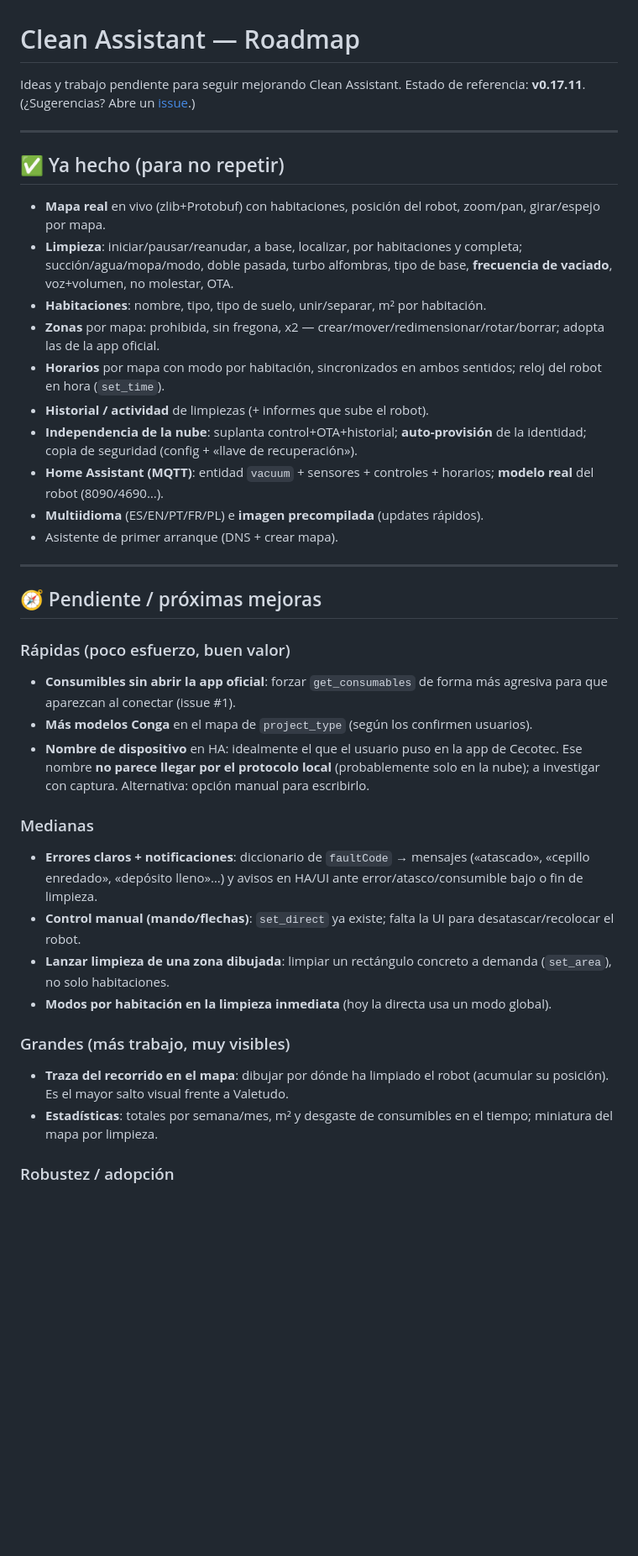
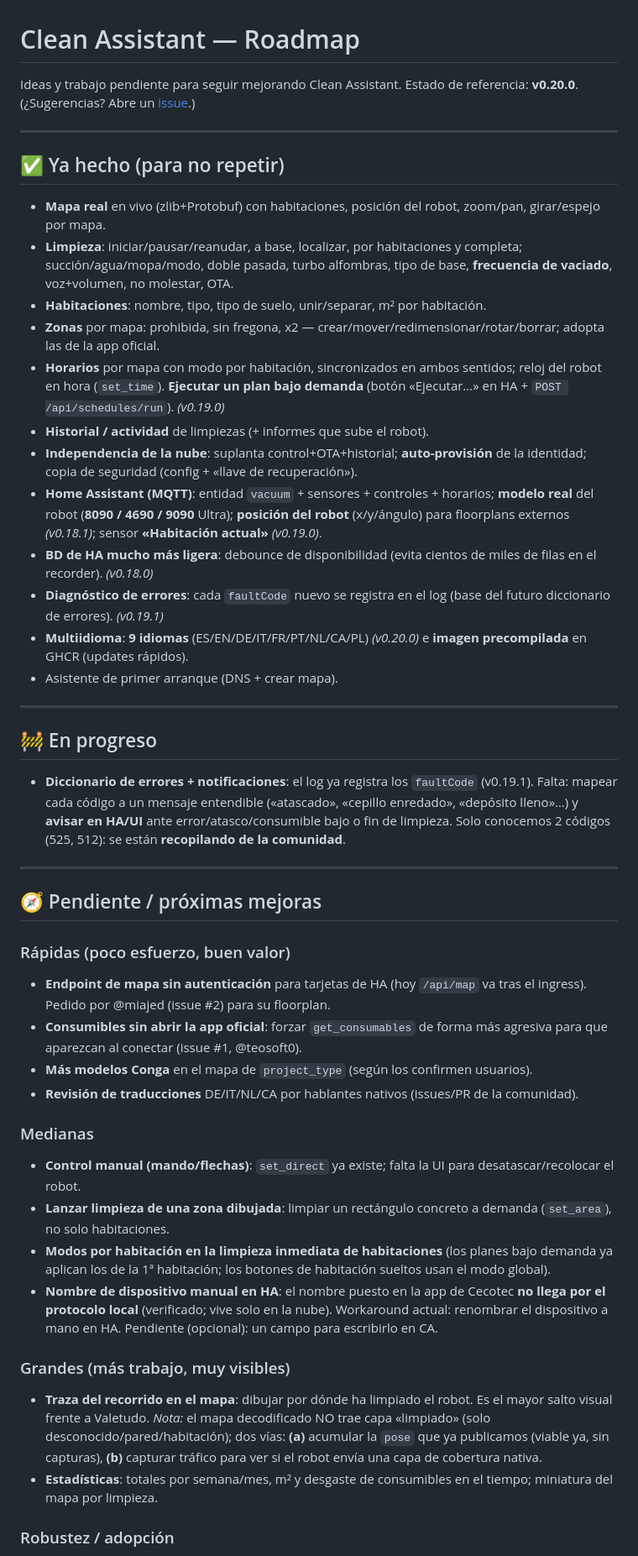
Before and after one commit to miguelsg29/clean-assistant, a Markdown page: ROADMAP.md, the part around one of its changes. Shown at 84% size. Rendered like a GitHub page; blank space fills up the shorter version.

Commit message:
Actualiza ROADMAP a v0.20.0 (marca hecho: pose, ejecutar plan, habitacion actual, debounce BD, 9090, 9 idiomas, log errores)
Co-Authored-By: Claude Opus 4.8 <noreply@anthropic.com>

```diff
--- a/ROADMAP.md
+++ b/ROADMAP.md
@@ -1,7 +1,7 @@
 # Clean Assistant — Roadmap
 
 Ideas y trabajo pendiente para seguir mejorando Clean Assistant. Estado de referencia:
-**v0.17.11**. (¿Sugerencias? Abre un [issue](https://github.com/miguelsg29/clean-assistant/issues).)
+**v0.20.0**. (¿Sugerencias? Abre un [issue](https://github.com/miguelsg29/clean-assistant/issues).)
 
 ---
 
@@ -16,40 +16,60 @@ Ideas y trabajo pendiente para seguir mejorando Clean Assistant. Estado de refer
 - **Zonas** por mapa: prohibida, sin fregona, x2 — crear/mover/redimensionar/rotar/borrar;
   adopta las de la app oficial.
 - **Horarios** por mapa con modo por habitación, sincronizados en ambos sentidos; reloj del
-  robot en hora (`set_time`).
+  robot en hora (`set_time`). **Ejecutar un plan bajo demanda** (botón «Ejecutar…» en HA +
+  `POST /api/schedules/run`). *(v0.19.0)*
 - **Historial / actividad** de limpiezas (+ informes que sube el robot).
 - **Independencia de la nube**: suplanta control+OTA+historial; **auto-provisión** de la
   identidad; copia de seguridad (config + «llave de recuperación»).
 - **Home Assistant (MQTT)**: entidad `vacuum` + sensores + controles + horarios; **modelo
-  real** del robot (8090/4690…).
-- **Multiidioma** (ES/EN/PT/FR/PL) e **imagen precompilada** (updates rápidos).
+  real** del robot (**8090 / 4690 / 9090** Ultra); **posición del robot** (x/y/ángulo) para
+  floorplans externos *(v0.18.1)*; sensor **«Habitación actual»** *(v0.19.0)*.
+- **BD de HA mucho más ligera**: debounce de disponibilidad (evita cientos de miles de filas
+  en el recorder). *(v0.18.0)*
+- **Diagnóstico de errores**: cada `faultCode` nuevo se registra en el log (base del futuro
+  diccionario de errores). *(v0.19.1)*
+- **Multiidioma**: **9 idiomas** (ES/EN/DE/IT/FR/PT/NL/CA/PL) *(v0.20.0)* e **imagen
+  precompilada** en GHCR (updates rápidos).
 - Asistente de primer arranque (DNS + crear mapa).
+
+---
+
+## 🚧 En progreso
+
+- **Diccionario de errores + notificaciones**: el log ya registra los `faultCode` (v0.19.1).
+  Falta: mapear cada código a un mensaje entendible («atascado», «cepillo enredado»,
+  «depósito lleno»…) y **avisar en HA/UI** ante error/atasco/consumible bajo o fin de
+  limpieza. Solo conocemos 2 códigos (525, 512): se están **recopilando de la comunidad**.
 
 ---
 
 ## 🧭 Pendiente / próximas mejoras
 
 ### Rápidas (poco esfuerzo, buen valor)
+- **Endpoint de mapa sin autenticación** para tarjetas de HA (hoy `/api/map` va tras el
+  ingress). Pedido por @miajed (issue #2) para su floorplan.
 - **Consumibles sin abrir la app oficial**: forzar `get_consumables` de forma más agresiva
-  para que aparezcan al conectar (issue #1).
+  para que aparezcan al conectar (issue #1, @teosoft0).
 - **Más modelos Conga** en el mapa de `project_type` (según los confirmen usuarios).
-- **Nombre de dispositivo** en HA: idealmente el que el usuario puso en la app de Cecotec.
-  Ese nombre **no parece llegar por el protocolo local** (probablemente solo en la nube);
-  a investigar con captura. Alternativa: opción manual para escribirlo.
+- **Revisión de traducciones** DE/IT/NL/CA por hablantes nativos (issues/PR de la comunidad).
 
 ### Medianas
-- **Errores claros + notificaciones**: diccionario de `faultCode` → mensajes («atascado»,
-  «cepillo enredado», «depósito lleno»…) y avisos en HA/UI ante error/atasco/consumible
-  bajo o fin de limpieza.
 - **Control manual (mando/flechas)**: `set_direct` ya existe; falta la UI para
   desatascar/recolocar el robot.
 - **Lanzar limpieza de una zona dibujada**: limpiar un rectángulo concreto a demanda
   (`set_area`), no solo habitaciones.
-- **Modos por habitación en la limpieza inmediata** (hoy la directa usa un modo global).
+- **Modos por habitación en la limpieza inmediata de habitaciones** (los planes bajo demanda
+  ya aplican los de la 1ª habitación; los botones de habitación sueltos usan el modo global).
+- **Nombre de dispositivo manual en HA**: el nombre puesto en la app de Cecotec **no llega
+  por el protocolo local** (verificado; vive solo en la nube). Workaround actual: renombrar
+  el dispositivo a mano en HA. Pendiente (opcional): un campo para escribirlo en CA.
 
 ### Grandes (más trabajo, muy visibles)
-- **Traza del recorrido en el mapa**: dibujar por dónde ha limpiado el robot (acumular su
-  posición). Es el mayor salto visual frente a Valetudo.
+- **Traza del recorrido en el mapa**: dibujar por dónde ha limpiado el robot. Es el mayor
+  salto visual frente a Valetudo. *Nota:* el mapa decodificado NO trae capa «limpiado»
+  (solo desconocido/pared/habitación); dos vías: **(a)** acumular la `pose` que ya
+  publicamos (viable ya, sin capturas), **(b)** capturar tráfico para ver si el robot envía
+  una capa de cobertura nativa.
 - **Estadísticas**: totales por semana/mes, m² y desgaste de consumibles en el tiempo;
   miniatura del mapa por limpieza.
 
```
Also changed, not shown: other parts of ROADMAP.md (+4 -3 lines).
